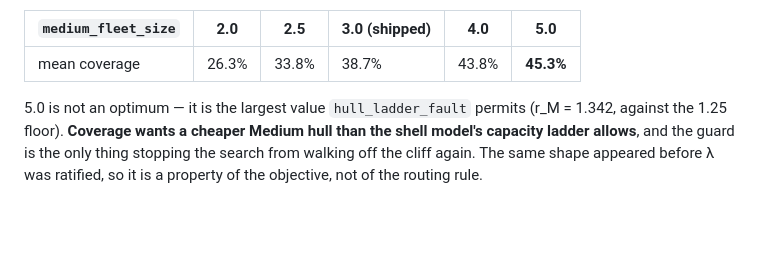
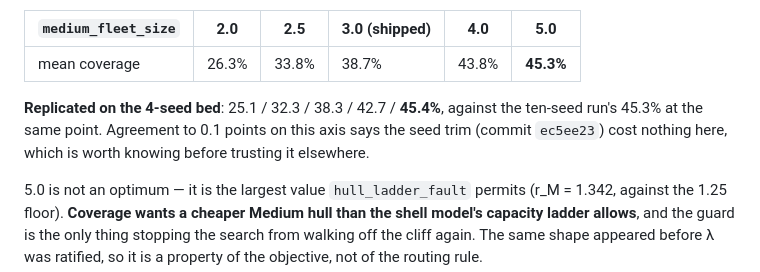
Before and after one commit to dwindlehop-pixel/hyades-4x, a Markdown page: docs/hyades_todo.md, the part around the change. Drawn GitHub-style; blank space fills up the shorter version.

```diff
--- a/docs/hyades_todo.md
+++ b/docs/hyades_todo.md
@@ -134,6 +134,11 @@ bound* and picks the endpoint every time:
 | `medium_fleet_size` | 2.0 | 2.5 | 3.0 (shipped) | 4.0 | 5.0 |
 |---|---|---|---|---|---|
 | mean coverage | 26.3% | 33.8% | 38.7% | 43.8% | **45.3%** |
+
+**Replicated on the 4-seed bed**: 25.1 / 32.3 / 38.3 / 42.7 / **45.4%**, against
+the ten-seed run's 45.3% at the same point. Agreement to 0.1 points on this axis
+says the seed trim (commit `ec5ee23`) cost nothing here, which is worth knowing
+before trusting it elsewhere.
 
 5.0 is not an optimum — it is the largest value `hull_ladder_fault` permits
 (r_M = 1.342, against the 1.25 floor). **Coverage wants a cheaper Medium hull
```
Also changed, not shown: CLAUDE.md (+16 -0 lines).
